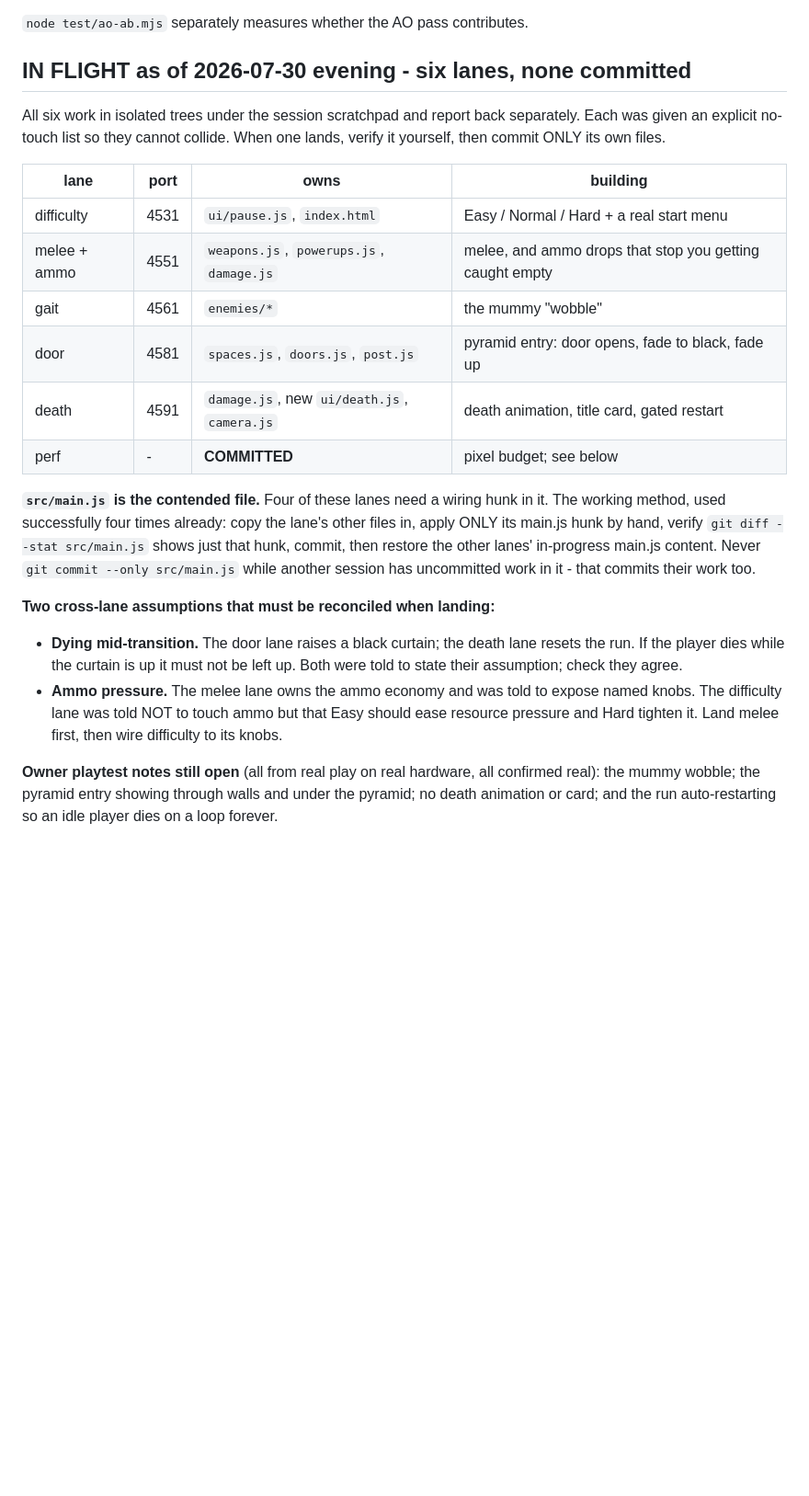
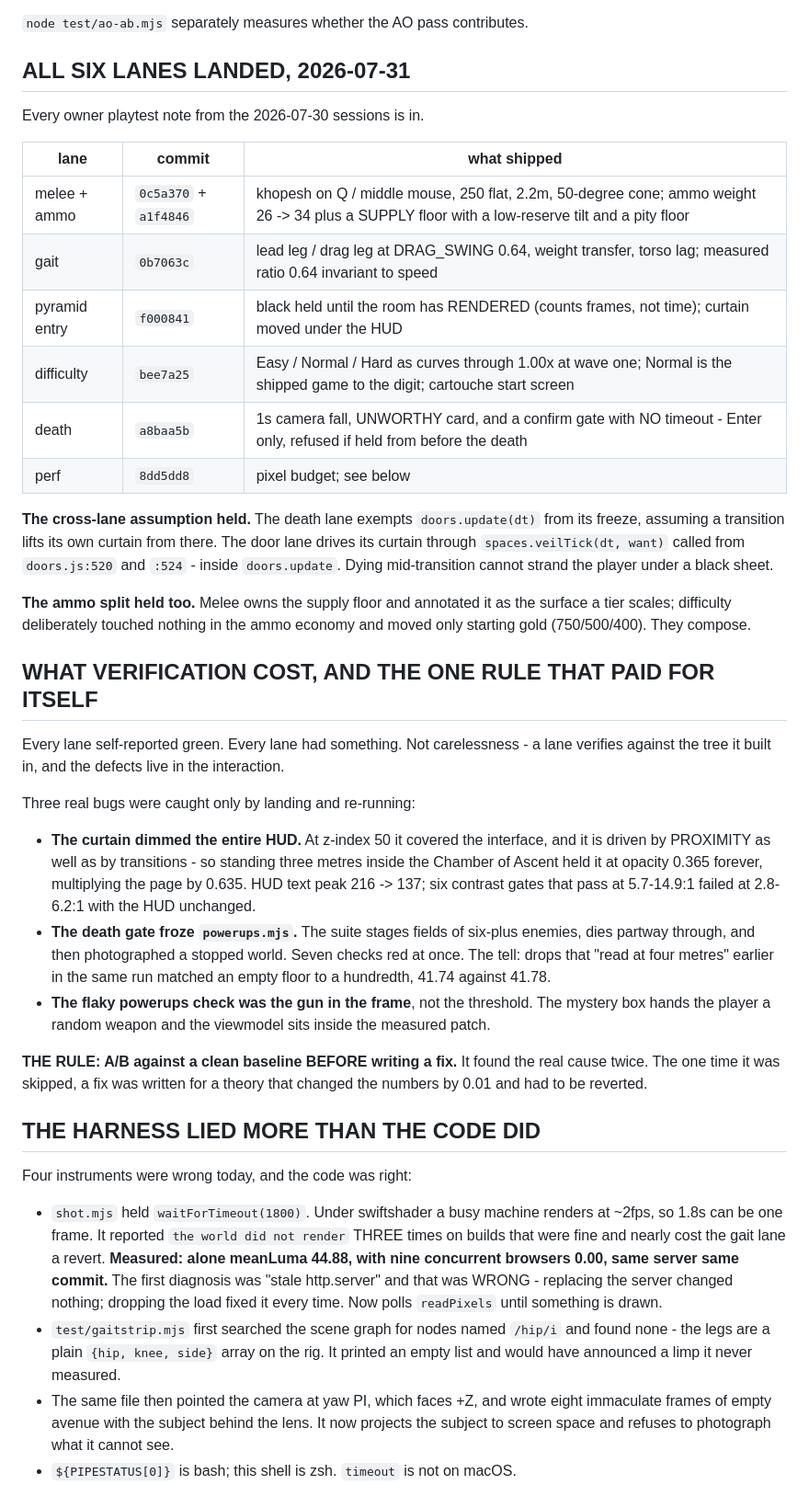
Before and after one commit to eddiebelaval/sands-of-the-restless, a Markdown page: STATE.md, the part around one of its changes. Shown at 92% size. Drawn GitHub-style; blank space fills up the shorter version.

Commit message:
docs(sands): all six lanes landed, and the harness lied more than the code did
STATE.md still said "six lanes, none committed", which stopped being true this
morning and is the first thing the next session reads.

Replaces it with what actually shipped - every owner playtest note from the
2026-07-30 sessions is in - plus the two things that cost real time today and
should not be rediscovered:

THREE BUGS THAT ONLY APPEARED ON LANDING. Every lane self-reported green and every
lane had something, which is not carelessness: a lane verifies against the tree it
built in, and the defects live in the interaction. The curtain dimmed the whole HUD
because it is driven by proximity as well as by transitions. The death gate froze
the powerups suite, which then photographed a stopped world for seven checks. The
flaky powerups check was the random mystery-box weapon sitting in the measured
patch. The rule that found two of them: A/B against a clean baseline BEFORE writing
a fix - and the one time it was skipped, the fix moved the numbers by 0.01 and was
reverted.

FOUR INSTRUMENTS WERE WRONG WHILE THE CODE WAS RIGHT. shot.mjs waited on a clock
instead of on frames and cried "the world did not render" three times on healthy
builds. gaitstrip.mjs searched for hips by name that were never named, then
photographed eight clean frames of an empty avenue with the subject behind the
camera. And two shell assumptions that do not hold here: PIPESTATUS is bash, and
macOS has no timeout.

The load finding is the one worth keeping: alone, meanLuma 44.88; with nine
concurrent headless browsers, 0.00 - same server, same commit, same minute. It was
first diagnosed as a stale http.server and that was wrong. A black frame is load
until proven otherwise.

Co-Authored-By: Claude Opus 5 (1M context) <noreply@anthropic.com>
Claude-Session: https://claude.ai/code/session_01Q1arL9eYTk4gBabFpS5UH1

```diff
--- a/STATE.md
+++ b/STATE.md
@@ -151,39 +151,67 @@ different name, is a genuine regression.
 
 `node test/ao-ab.mjs` separately measures whether the AO pass contributes.
 
-## IN FLIGHT as of 2026-07-30 evening - six lanes, none committed
+## ALL SIX LANES LANDED, 2026-07-31
 
-All six work in isolated trees under the session scratchpad and report back
-separately. Each was given an explicit no-touch list so they cannot collide. When one
-lands, verify it yourself, then commit ONLY its own files.
+Every owner playtest note from the 2026-07-30 sessions is in.
 
-| lane | port | owns | building |
-|---|---|---|---|
-| difficulty | 4531 | `ui/pause.js`, `index.html` | Easy / Normal / Hard + a real start menu |
-| melee + ammo | 4551 | `weapons.js`, `powerups.js`, `damage.js` | melee, and ammo drops that stop you getting caught empty |
-| gait | 4561 | `enemies/*` | the mummy "wobble" |
-| door | 4581 | `spaces.js`, `doors.js`, `post.js` | pyramid entry: door opens, fade to black, fade up |
-| death | 4591 | `damage.js`, new `ui/death.js`, `camera.js` | death animation, title card, gated restart |
-| perf | - | **COMMITTED** | pixel budget; see below |
+| lane | commit | what shipped |
+|---|---|---|
+| melee + ammo | `0c5a370` + `a1f4846` | khopesh on Q / middle mouse, 250 flat, 2.2m, 50-degree cone; ammo weight 26 -> 34 plus a SUPPLY floor with a low-reserve tilt and a pity floor |
+| gait | `0b7063c` | lead leg / drag leg at DRAG_SWING 0.64, weight transfer, torso lag; measured ratio 0.64 invariant to speed |
+| pyramid entry | `f000841` | black held until the room has RENDERED (counts frames, not time); curtain moved under the HUD |
+| difficulty | `bee7a25` | Easy / Normal / Hard as curves through 1.00x at wave one; Normal is the shipped game to the digit; cartouche start screen |
+| death | `a8baa5b` | 1s camera fall, UNWORTHY card, and a confirm gate with NO timeout - Enter only, refused if held from before the death |
+| perf | `8dd5dd8` | pixel budget; see below |
 
-**`src/main.js` is the contended file.** Four of these lanes need a wiring hunk in it.
-The working method, used successfully four times already: copy the lane's other files
-in, apply ONLY its main.js hunk by hand, verify `git diff --stat src/main.js` shows just
-that hunk, commit, then restore the other lanes' in-progress main.js content. Never
-`git commit --only src/main.js` while another session has uncommitted work in it - that
-commits their work too.
+**The cross-lane assumption held.** The death lane exempts `doors.update(dt)` from its
+freeze, assuming a transition lifts its own curtain from there. The door lane drives its
+curtain through `spaces.veilTick(dt, want)` called from `doors.js:520` and `:524` -
+inside `doors.update`. Dying mid-transition cannot strand the player under a black sheet.
 
-**Two cross-lane assumptions that must be reconciled when landing:**
+**The ammo split held too.** Melee owns the supply floor and annotated it as the surface
+a tier scales; difficulty deliberately touched nothing in the ammo economy and moved only
+starting gold (750/500/400). They compose.
 
-- **Dying mid-transition.** The door lane raises a black curtain; the death lane resets
-  the run. If the player dies while the curtain is up it must not be left up. Both were
-  told to state their assumption; check they agree.
-- **Ammo pressure.** The melee lane owns the ammo economy and was told to expose named
-  knobs. The difficulty lane was told NOT to touch ammo but that Easy should ease
-  resource pressure and Hard tighten it. Land melee first, then wire difficulty to its
-  knobs.
+## WHAT VERIFICATION COST, AND THE ONE RULE THAT PAID FOR ITSELF
 
-**Owner playtest notes still open** (all from real play on real hardware, all confirmed
-real): the mummy wobble; the pyramid entry showing through walls and under the pyramid;
-no death animation or card; and the run auto-restarting so an idle player dies on a
-loop forever.
+Every lane self-reported green. Every lane had something. Not carelessness - a lane
+verifies against the tree it built in, and the defects live in the interaction.
+
+Three real bugs were caught only by landing and re-running:
+
+- **The curtain dimmed the entire HUD.** At z-index 50 it covered the interface, and it
+  is driven by PROXIMITY as well as by transitions - so standing three metres inside the
+  Chamber of Ascent held it at opacity 0.365 forever, multiplying the page by 0.635. HUD
+  text peak 216 -> 137; six contrast gates that pass at 5.7-14.9:1 failed at 2.8-6.2:1
+  with the HUD unchanged.
+- **The death gate froze `powerups.mjs`.** The suite stages fields of six-plus enemies,
+  dies partway through, and then photographed a stopped world. Seven checks red at once.
+  The tell: drops that "read at four metres" earlier in the same run matched an empty
+  floor to a hundredth, 41.74 against 41.78.
+- **The flaky powerups check was the gun in the frame**, not the threshold. The mystery
+  box hands the player a random weapon and the viewmodel sits inside the measured patch.
+
+**THE RULE: A/B against a clean baseline BEFORE writing a fix.** It found the real cause
+twice. The one time it was skipped, a fix was written for a theory that changed the
+numbers by 0.01 and had to be reverted.
+
+## THE HARNESS LIED MORE THAN THE CODE DID
+
+Four instruments were wrong today, and the code was right:
+
+- `shot.mjs` held `waitForTimeout(1800)`. Under swiftshader a busy machine renders at
+  ~2fps, so 1.8s can be one frame. It reported `the world did not render` THREE times on
+  builds that were fine and nearly cost the gait lane a revert. **Measured: alone
+  meanLuma 44.88, with nine concurrent browsers 0.00, same server same commit.** The
+  first diagnosis was "stale http.server" and that was WRONG - replacing the server
+  changed nothing; dropping the load fixed it every time. Now polls `readPixels` until
+  something is drawn.
+- `test/gaitstrip.mjs` first searched the scene graph for nodes named `/hip/i` and found
+  none - the legs are a plain `{hip, knee, side}` array on the rig. It printed an empty
+  list and would have announced a limp it never measured.
+- The same file then pointed the camera at yaw PI, which faces +Z, and wrote eight
+  immaculate frames of empty avenue with the subject behind the lens. It now projects the
+  subject to screen space and refuses to photograph what it cannot see.
+- `${PIPESTATUS[0]}` is bash; this shell is zsh. `timeout` is not on macOS.
+
```
Also changed, not shown: other parts of STATE.md (+17 -0 lines).
